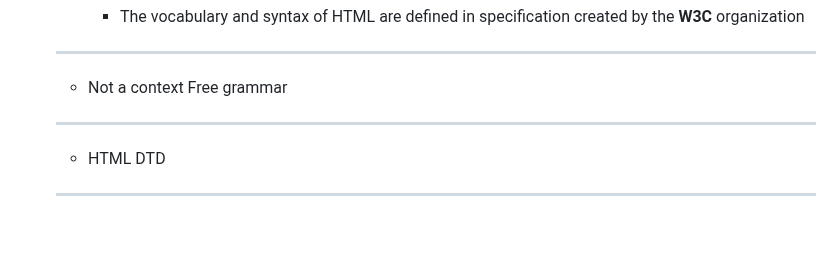
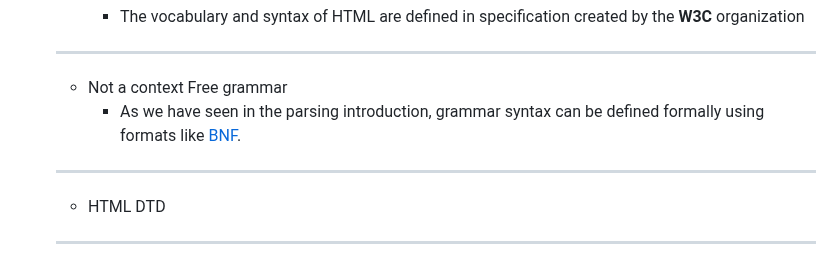
Before and after one commit to tidalu/Browser, a Markdown page: How Browsers Work Behind the scenes of modern web browsers/browser.md, the part around one of its changes. Rendered like a GitHub page; blank space fills up the shorter version.

```diff
--- a/How Browsers Work Behind the scenes of modern web browsers/browser.md
+++ b/How Browsers Work Behind the scenes of modern web browsers/browser.md
@@ -553,6 +553,7 @@
   ***
 
   - <a name="grammar"></a>Not a context Free grammar
+    - As we have seen in the parsing introduction, grammar syntax can be defined formally using formats like [BNF][bnf].
 
   ***
 
```
Also changed, not shown: other parts of How Browsers Work Behind the scenes of modern web browsers/browser.md (+1 -1 lines).
